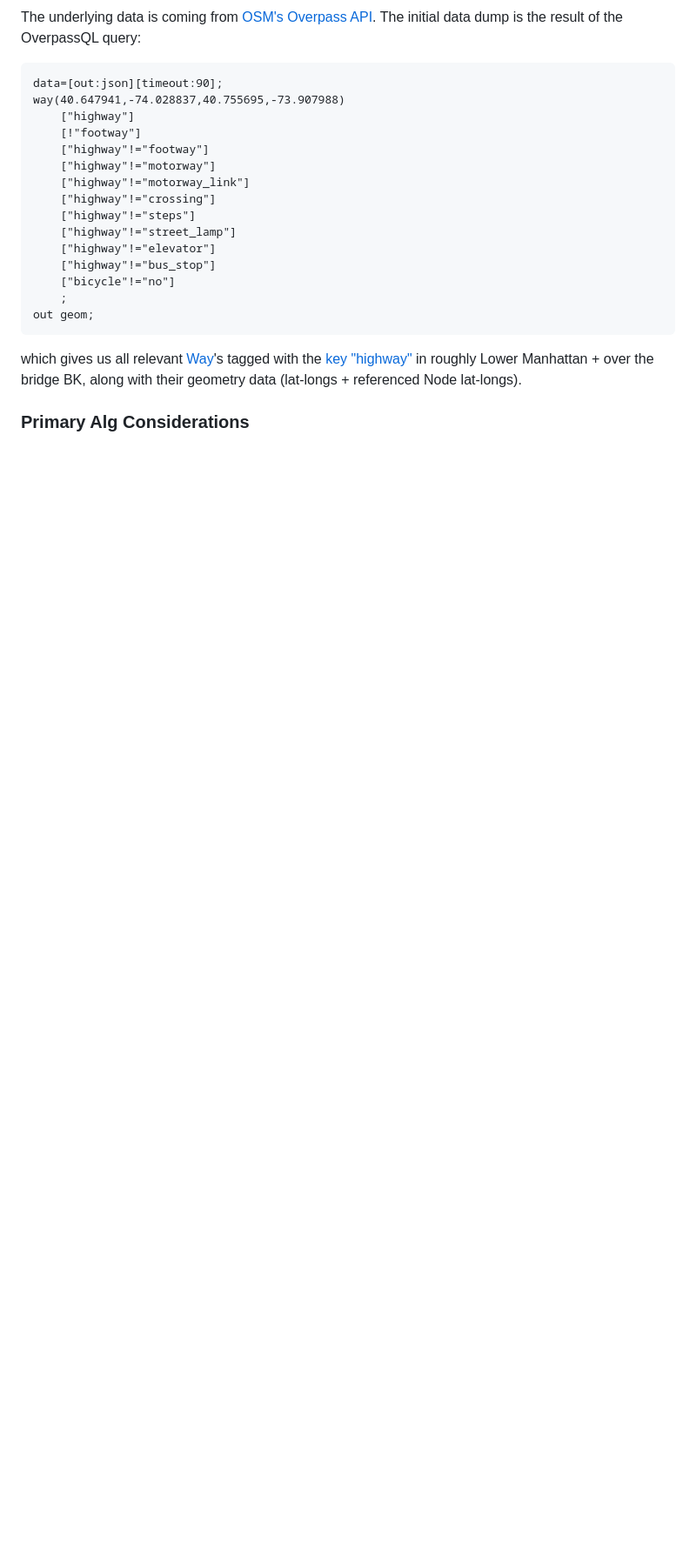
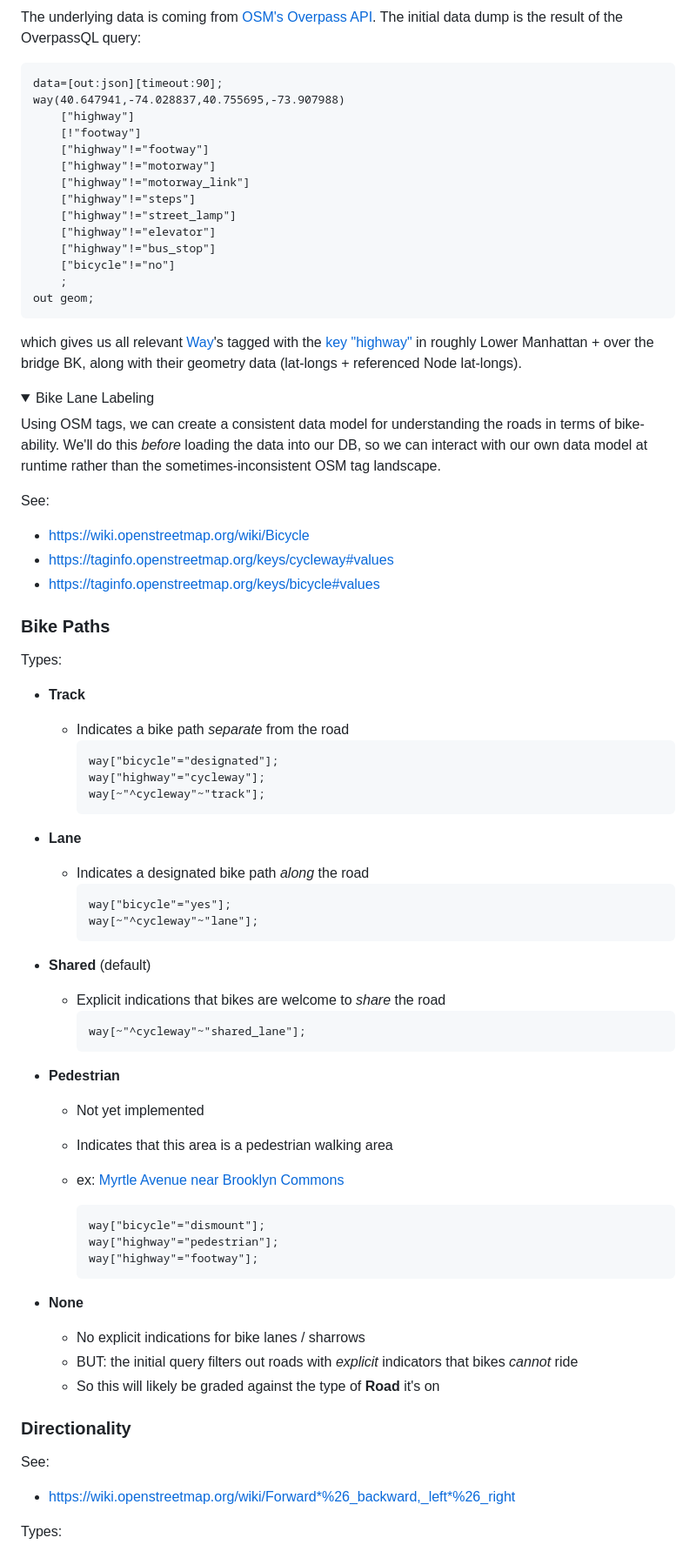
Before and after one commit to binhrobles/rusty-bikes, a Markdown page: services/README.md, the part around one of its changes. Shown at 87% size. GitHub-like rendering; folded sections open; blank space fills up the shorter version.

Commit message:
data labeling considerations

````diff
--- a/services/README.md
+++ b/services/README.md
@@ -33,7 +36,6 @@ way(40.647941,-74.028837,40.755695,-73.907988)
     ["highway"!="footway"]
     ["highway"!="motorway"]
     ["highway"!="motorway_link"]
-    ["highway"!="crossing"]
     ["highway"!="steps"]
     ["highway"!="street_lamp"]
     ["highway"!="elevator"]
@@ -45,4 +47,70 @@ out geom;
 
 which gives us all relevant [Way](https://wiki.openstreetmap.org/wiki/Way)'s tagged with the [key "highway"](https://wiki.openstreetmap.org/wiki/Key:highway) in roughly Lower Manhattan + over the bridge BK, along with their geometry data (lat-longs + referenced Node lat-longs).
 
-### Primary Alg Considerations
+</details>
+
+<details>
+<summary>Bike Lane Labeling</summary>
+
+Using OSM tags, we can create a consistent data model for understanding the roads in terms of bike-ability. We'll do this _before_ loading the data into our DB, so we can interact with our own data model at runtime rather than the sometimes-inconsistent OSM tag landscape.
+
+See:
+
+- https://wiki.openstreetmap.org/wiki/Bicycle
+- https://taginfo.openstreetmap.org/keys/cycleway#values
+- https://taginfo.openstreetmap.org/keys/bicycle#values
+
+### Bike Paths
+
+Types:
+
+- **Track**
+
+  - Indicates a bike path _separate_ from the road
+    ```
+    way["bicycle"="designated"];
+    way["highway"="cycleway"];
+    way[~"^cycleway"~"track"];
+    ```
+
+- **Lane**
+
+  - Indicates a designated bike path _along_ the road
+    ```
+    way["bicycle"="yes"];
+    way[~"^cycleway"~"lane"];
+    ```
+
+- **Shared** (default)
+
+  - Explicit indications that bikes are welcome to _share_ the road
+    ```
+    way[~"^cycleway"~"shared_lane"];
+    ```
+
+- **Pedestrian**
+
+  - Not yet implemented
+  - Indicates that this area is a pedestrian walking area
+  - ex: [Myrtle Avenue near Brooklyn Commons](https://www.openstreetmap.org/way/5679971)
+
+    ```
+    way["bicycle"="dismount"];
+    way["highway"="pedestrian"];
+    way["highway"="footway"];
+    ```
+
+- **None**
+
+  - No explicit indications for bike lanes / sharrows
+  - BUT: the initial query filters out roads with _explicit_ indicators that bikes _cannot_ ride
+  - So this will likely be graded against the type of **Road** it's on
+
+### Directionality
+
+See:
+
+- [https://wiki.openstreetmap.org/wiki/Forward*%26_backward,\_left*%26_right](https://wiki.openstreetmap.org/wiki/Forward_%26_backward,_left_%26_right)
+
+Types:
+
````
Also changed, not shown: other parts of services/README.md (+54 -3 lines).
